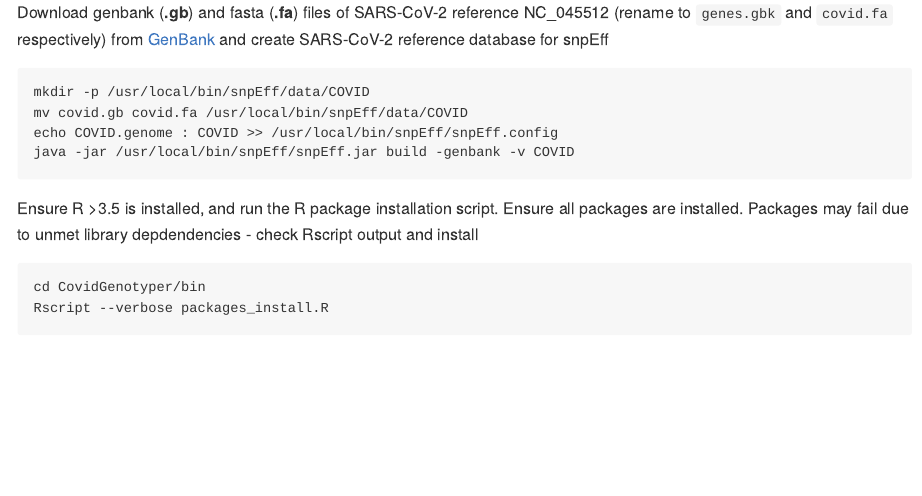
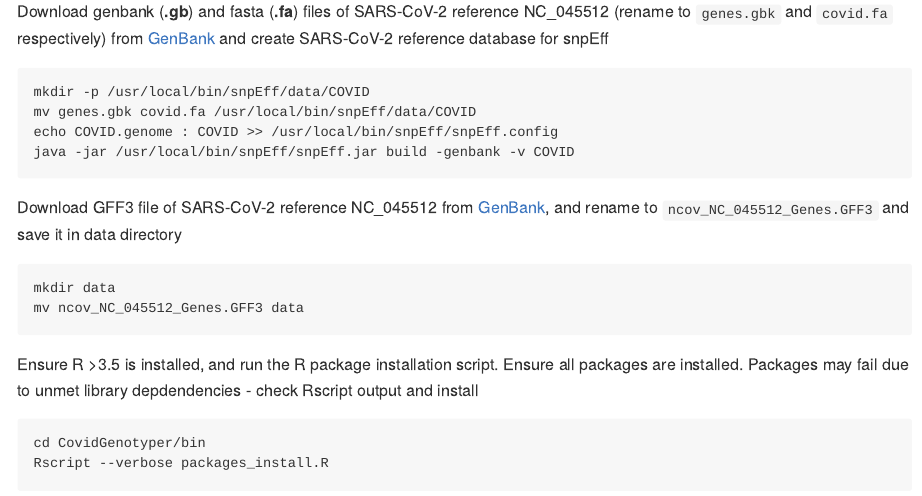
Before and after one commit to hsmaan/CovidGenotyper, an R Markdown document (README.Rmd): the page in a window 1100 px wide, from 3100 px down before the commit and from 2900 px down after it, so that both start at the same text. The pictures show the output file README.md that the author committed with the source, drawn offline in the style of GitHub; badge pictures from the web are left out.

Commit message:
fixed .gb name error + added GFF3 info to README

````diff
--- a/README.Rmd
+++ b/README.Rmd
@@ -93,9 +93,15 @@ mv snpEff /usr/local/bin
 Download genbank (**.gb**) and fasta (**.fa**) files of SARS-CoV-2 reference NC_045512 (rename to `genes.gbk` and `covid.fa` respectively) from [GenBank](https://www.ncbi.nlm.nih.gov/nuccore/1798174254) and create SARS-CoV-2 reference database for snpEff <br/>
 ```
 mkdir -p /usr/local/bin/snpEff/data/COVID
-mv covid.gb covid.fa /usr/local/bin/snpEff/data/COVID
+mv genes.gbk covid.fa /usr/local/bin/snpEff/data/COVID
 echo COVID.genome : COVID >> /usr/local/bin/snpEff/snpEff.config
 java -jar /usr/local/bin/snpEff/snpEff.jar build -genbank -v COVID
+```
+
+Download GFF3 file of SARS-CoV-2 reference NC_045512 from [GenBank](https://www.ncbi.nlm.nih.gov/nuccore/1798174254), and rename to `ncov_NC_045512_Genes.GFF3` and save it in data directory
+```
+mkdir data
+mv ncov_NC_045512_Genes.GFF3 data
 ```
 
 Ensure R >3.5 is installed, and run the R package installation script. Ensure all packages are installed. Packages may fail due to unmet library depdendencies - check Rscript output and install <br/>
````
Also changed, not shown: README.md.
